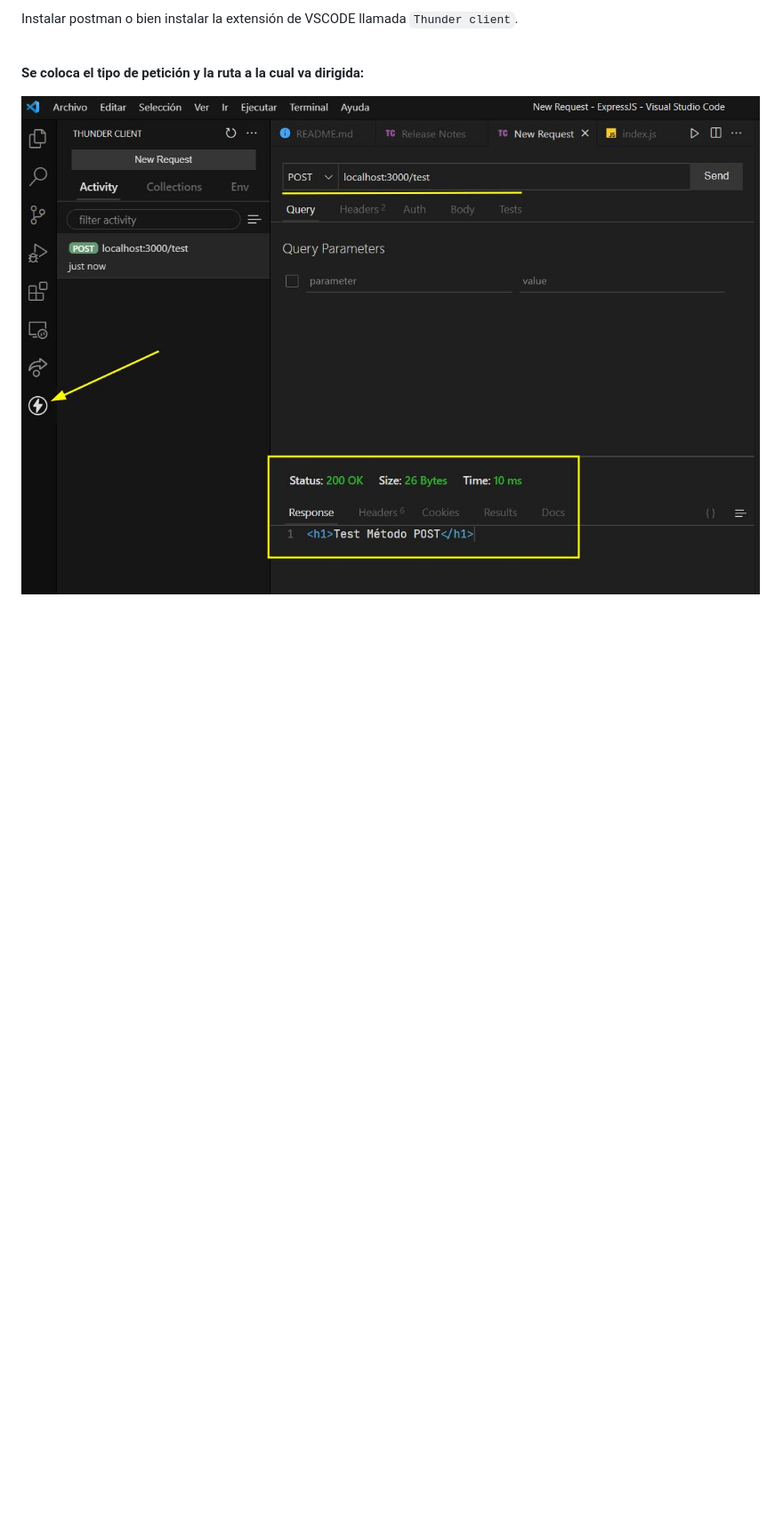
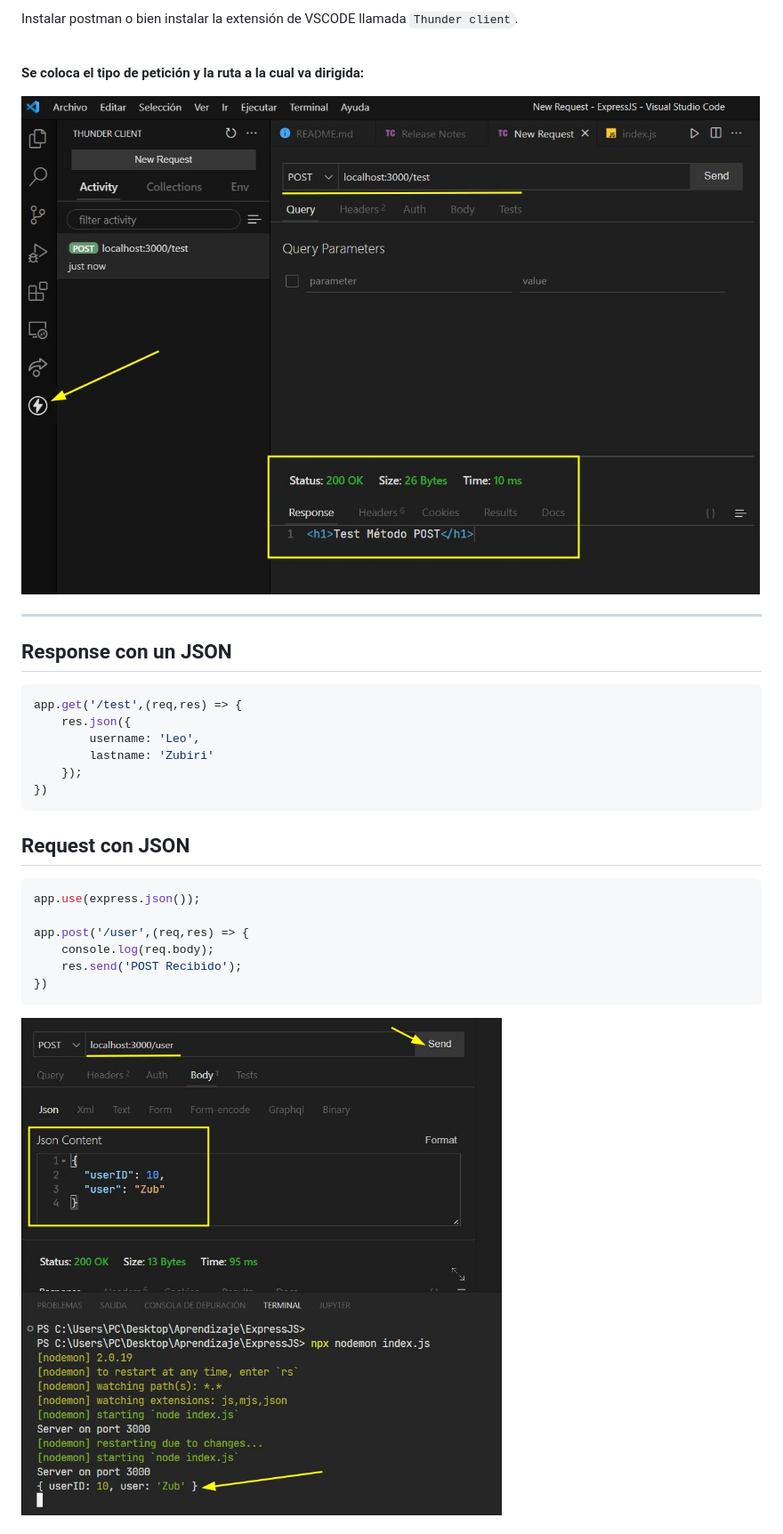
Before and after one commit to Leo-Zubiri/SET-UP-SERVIDOR-ExpressJS, a Markdown page: README.md, the part around the change printed below. Shown: that part at 89% size. Drawn GitHub-style; pictures changed too: documentation/img/2.jpeg (added); blank space fills up the shorter version.

Commit message:
Routing dinamico, params y body de peticion

````diff
--- a/README.md
+++ b/README.md
@@ -100,3 +100,27 @@
 **Se coloca el tipo de petición y la ruta a la cual va dirigida:**
 
 ![](./documentation/img/1.jpeg)
+
+---
+
+## **Response con un JSON**
+```JS
+app.get('/test',(req,res) => {
+    res.json({
+        username: 'Leo',
+        lastname: 'Zubiri'
+    });
+})
+```
+
+## **Request con JSON**
+```JS
+app.use(express.json());
+
+app.post('/user',(req,res) => {
+    console.log(req.body);
+    res.send('POST Recibido');
+})
+```
+![](./documentation/img/2.jpeg)
+
````
Also changed, not shown: other parts of README.md (+32 -0 lines), documentation/img/3.jpeg (added), 1 other file.
